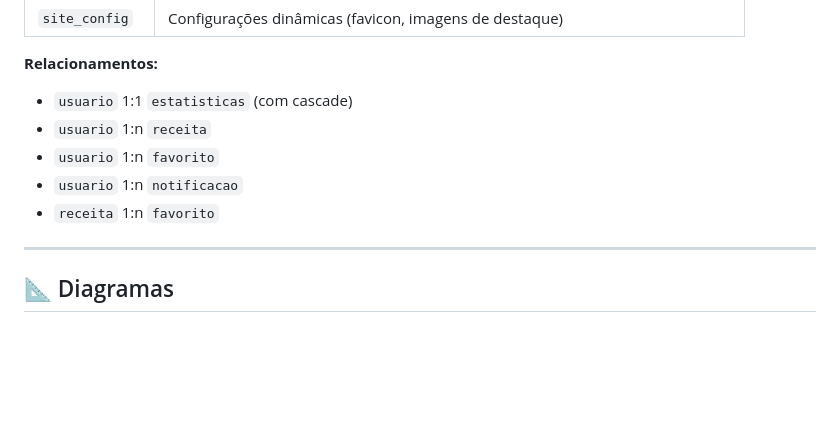
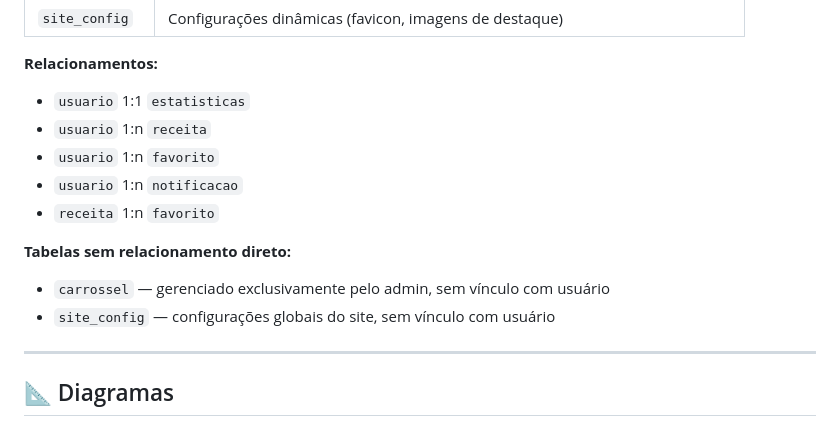
Before and after one commit to MatheusAbib/Jornal-de-Receitas, a Markdown page: README.md, the part around the change. GitHub-like rendering; blank space fills up the shorter version.

Commit message:
Novo Readme

```diff
--- a/README.md
+++ b/README.md
@@ -151,11 +151,15 @@ Tabelas principais:
 | `site_config` | Configurações dinâmicas (favicon, imagens de destaque) |
 
 **Relacionamentos:**
-- `usuario` 1:1 `estatisticas` (com cascade)
+- `usuario` 1:1 `estatisticas`
 - `usuario` 1:n `receita`
 - `usuario` 1:n `favorito`
 - `usuario` 1:n `notificacao`
 - `receita` 1:n `favorito`
+
+**Tabelas sem relacionamento direto:**
+- `carrossel` — gerenciado exclusivamente pelo admin, sem vínculo com usuário
+- `site_config` — configurações globais do site, sem vínculo com usuário
 
 ---
 
```
